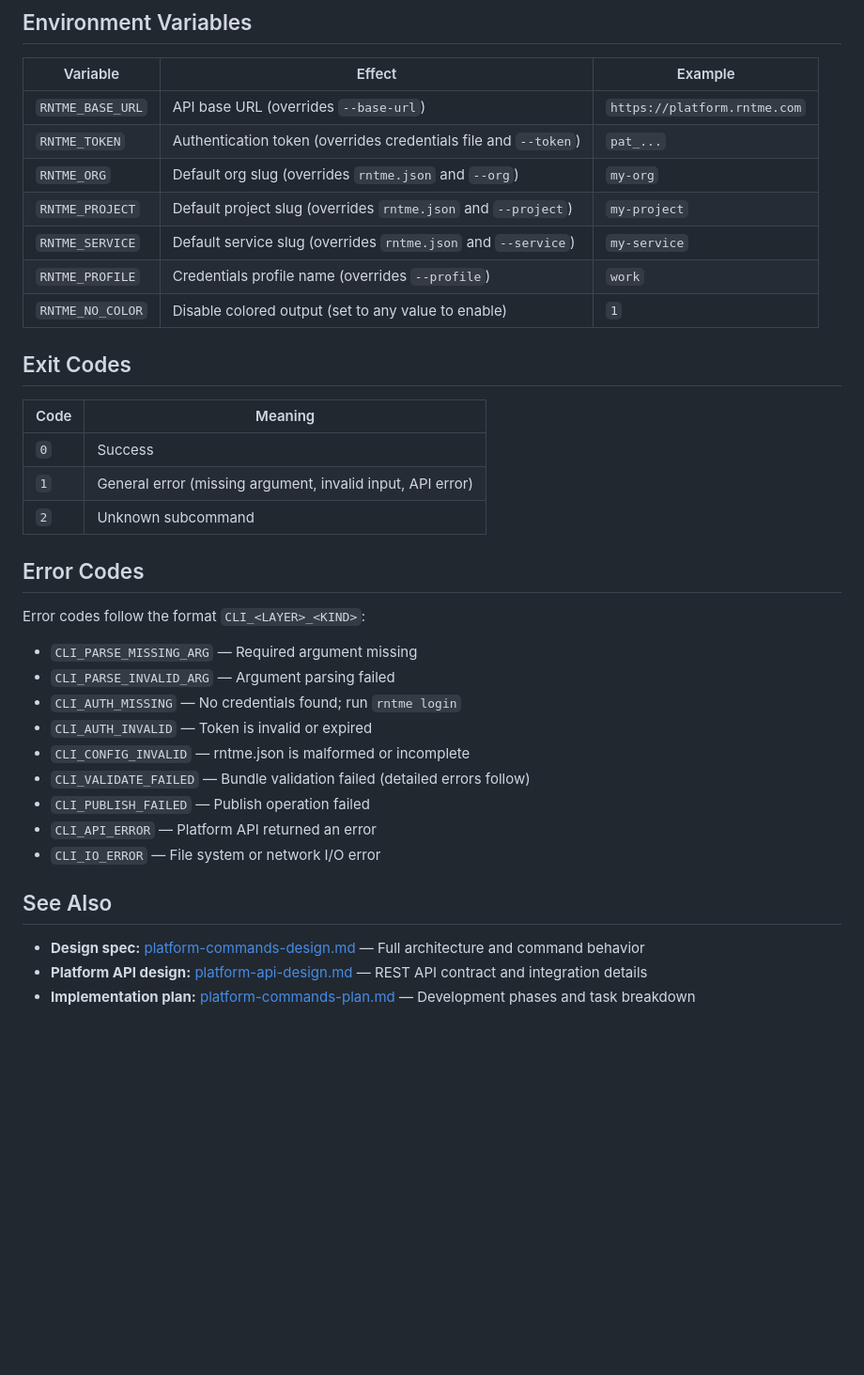
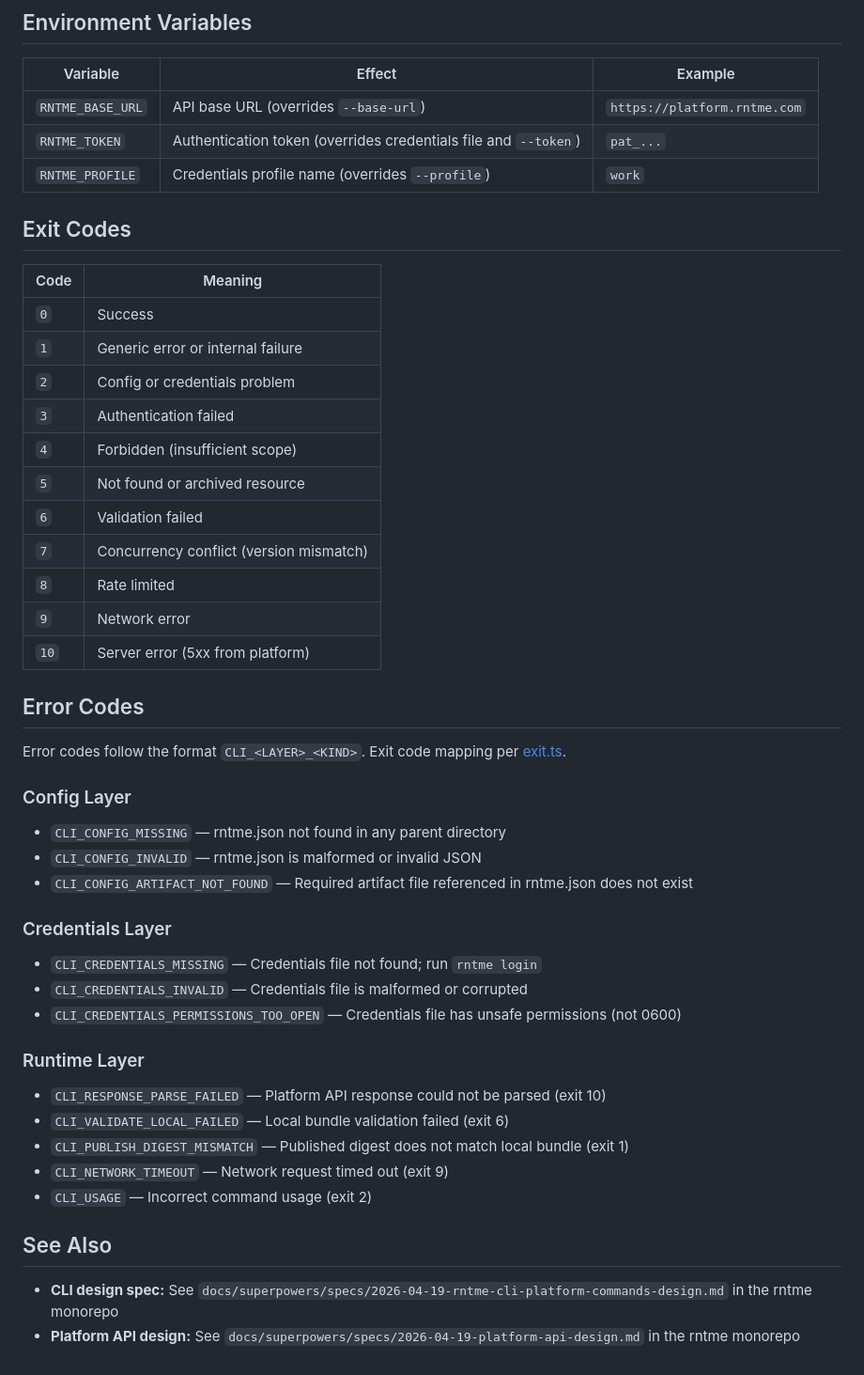
Before and after one commit to vladprrs/rntme-cli, a Markdown page: packages/cli/README.md, the part around the change. Shown at 94% size. Rendered like a GitHub page; blank space fills up the shorter version.

Commit message:
docs(cli): correct error-code list and exit-code table

```diff
--- a/packages/cli/README.md
+++ b/packages/cli/README.md
@@ -100,36 +100,49 @@ Global options:
 |----------|--------|---------|
 | `RNTME_BASE_URL` | API base URL (overrides `--base-url`) | `https://platform.rntme.com` |
 | `RNTME_TOKEN` | Authentication token (overrides credentials file and `--token`) | `pat_...` |
-| `RNTME_ORG` | Default org slug (overrides `rntme.json` and `--org`) | `my-org` |
-| `RNTME_PROJECT` | Default project slug (overrides `rntme.json` and `--project`) | `my-project` |
-| `RNTME_SERVICE` | Default service slug (overrides `rntme.json` and `--service`) | `my-service` |
 | `RNTME_PROFILE` | Credentials profile name (overrides `--profile`) | `work` |
-| `RNTME_NO_COLOR` | Disable colored output (set to any value to enable) | `1` |
 
 ## Exit Codes
 
 | Code | Meaning |
 |------|---------|
 | `0` | Success |
-| `1` | General error (missing argument, invalid input, API error) |
-| `2` | Unknown subcommand |
+| `1` | Generic error or internal failure |
+| `2` | Config or credentials problem |
+| `3` | Authentication failed |
+| `4` | Forbidden (insufficient scope) |
+| `5` | Not found or archived resource |
+| `6` | Validation failed |
+| `7` | Concurrency conflict (version mismatch) |
+| `8` | Rate limited |
+| `9` | Network error |
+| `10` | Server error (5xx from platform) |
 
 ## Error Codes
 
-Error codes follow the format `CLI_<LAYER>_<KIND>`:
+Error codes follow the format `CLI_<LAYER>_<KIND>`. Exit code mapping per [exit.ts](src/errors/exit.ts).
 
-- `CLI_PARSE_MISSING_ARG` — Required argument missing
-- `CLI_PARSE_INVALID_ARG` — Argument parsing failed
-- `CLI_AUTH_MISSING` — No credentials found; run `rntme login`
-- `CLI_AUTH_INVALID` — Token is invalid or expired
-- `CLI_CONFIG_INVALID` — rntme.json is malformed or incomplete
-- `CLI_VALIDATE_FAILED` — Bundle validation failed (detailed errors follow)
-- `CLI_PUBLISH_FAILED` — Publish operation failed
-- `CLI_API_ERROR` — Platform API returned an error
-- `CLI_IO_ERROR` — File system or network I/O error
+### Config Layer
+
+- `CLI_CONFIG_MISSING` — rntme.json not found in any parent directory
+- `CLI_CONFIG_INVALID` — rntme.json is malformed or invalid JSON
+- `CLI_CONFIG_ARTIFACT_NOT_FOUND` — Required artifact file referenced in rntme.json does not exist
+
+### Credentials Layer
+
+- `CLI_CREDENTIALS_MISSING` — Credentials file not found; run `rntme login`
+- `CLI_CREDENTIALS_INVALID` — Credentials file is malformed or corrupted
+- `CLI_CREDENTIALS_PERMISSIONS_TOO_OPEN` — Credentials file has unsafe permissions (not 0600)
+
+### Runtime Layer
+
+- `CLI_RESPONSE_PARSE_FAILED` — Platform API response could not be parsed (exit 10)
+- `CLI_VALIDATE_LOCAL_FAILED` — Local bundle validation failed (exit 6)
+- `CLI_PUBLISH_DIGEST_MISMATCH` — Published digest does not match local bundle (exit 1)
+- `CLI_NETWORK_TIMEOUT` — Network request timed out (exit 9)
+- `CLI_USAGE` — Incorrect command usage (exit 2)
 
 ## See Also
 
-- **Design spec:** [platform-commands-design.md](../../docs/superpowers/specs/2026-04-19-platform-commands-design.md) — Full architecture and command behavior
-- **Platform API design:** [platform-api-design.md](../../docs/superpowers/specs/platform-api-design.md) — REST API contract and integration details
-- **Implementation plan:** [platform-commands-plan.md](../../docs/superpowers/plans/platform-commands-plan.md) — Development phases and task breakdown
+- **CLI design spec:** See `docs/superpowers/specs/2026-04-19-rntme-cli-platform-commands-design.md` in the rntme monorepo
+- **Platform API design:** See `docs/superpowers/specs/2026-04-19-platform-api-design.md` in the rntme monorepo
```
